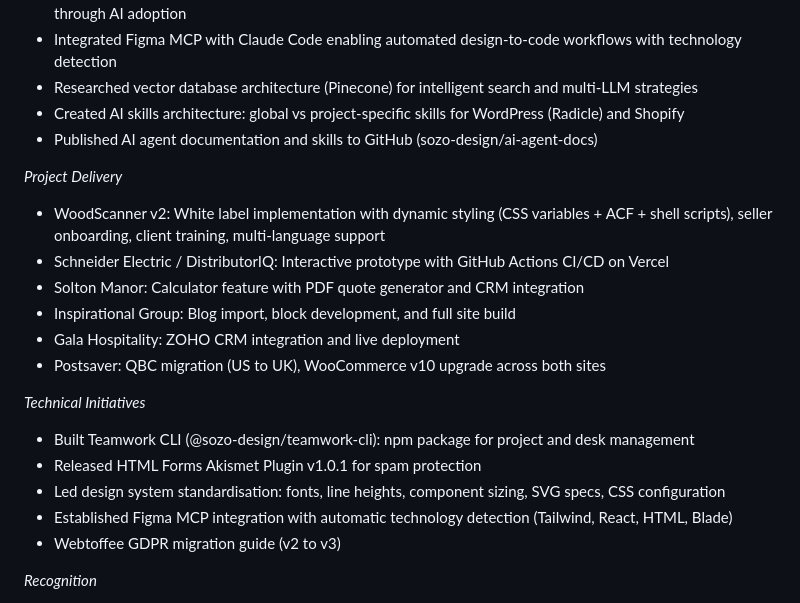
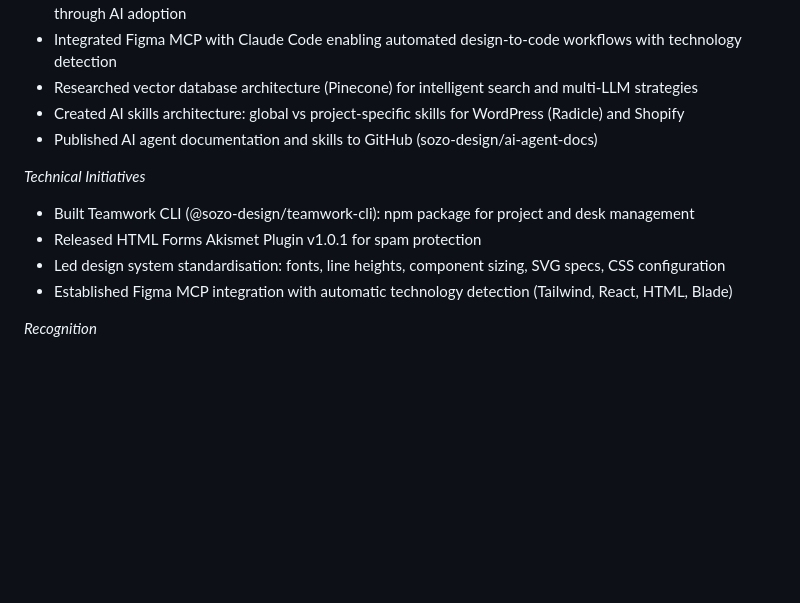
Before and after one commit to dr5hn/resume, a Markdown page: achievements.md, the part around the change. Drawn GitHub-style; blank space fills up the shorter version.

```diff
--- a/achievements.md
+++ b/achievements.md
@@ -29,20 +29,11 @@ _AI & Innovation_
 - Created AI skills architecture: global vs project-specific skills for WordPress (Radicle) and Shopify
 - Published AI agent documentation and skills to GitHub (sozo-design/ai-agent-docs)
 
-_Project Delivery_
-- WoodScanner v2: White label implementation with dynamic styling (CSS variables + ACF + shell scripts), seller onboarding, client training, multi-language support
-- Schneider Electric / DistributorIQ: Interactive prototype with GitHub Actions CI/CD on Vercel
-- Solton Manor: Calculator feature with PDF quote generator and CRM integration
-- Inspirational Group: Blog import, block development, and full site build
-- Gala Hospitality: ZOHO CRM integration and live deployment
-- Postsaver: QBC migration (US to UK), WooCommerce v10 upgrade across both sites
-
 _Technical Initiatives_
 - Built Teamwork CLI (@sozo-design/teamwork-cli): npm package for project and desk management
 - Released HTML Forms Akismet Plugin v1.0.1 for spam protection
 - Led design system standardisation: fonts, line heights, component sizing, SVG specs, CSS configuration
 - Established Figma MCP integration with automatic technology detection (Tailwind, React, HTML, Blade)
-- Webtoffee GDPR migration guide (v2 to v3)
 
 _Recognition_
 - Nominated for Employee of the Year Award
```
